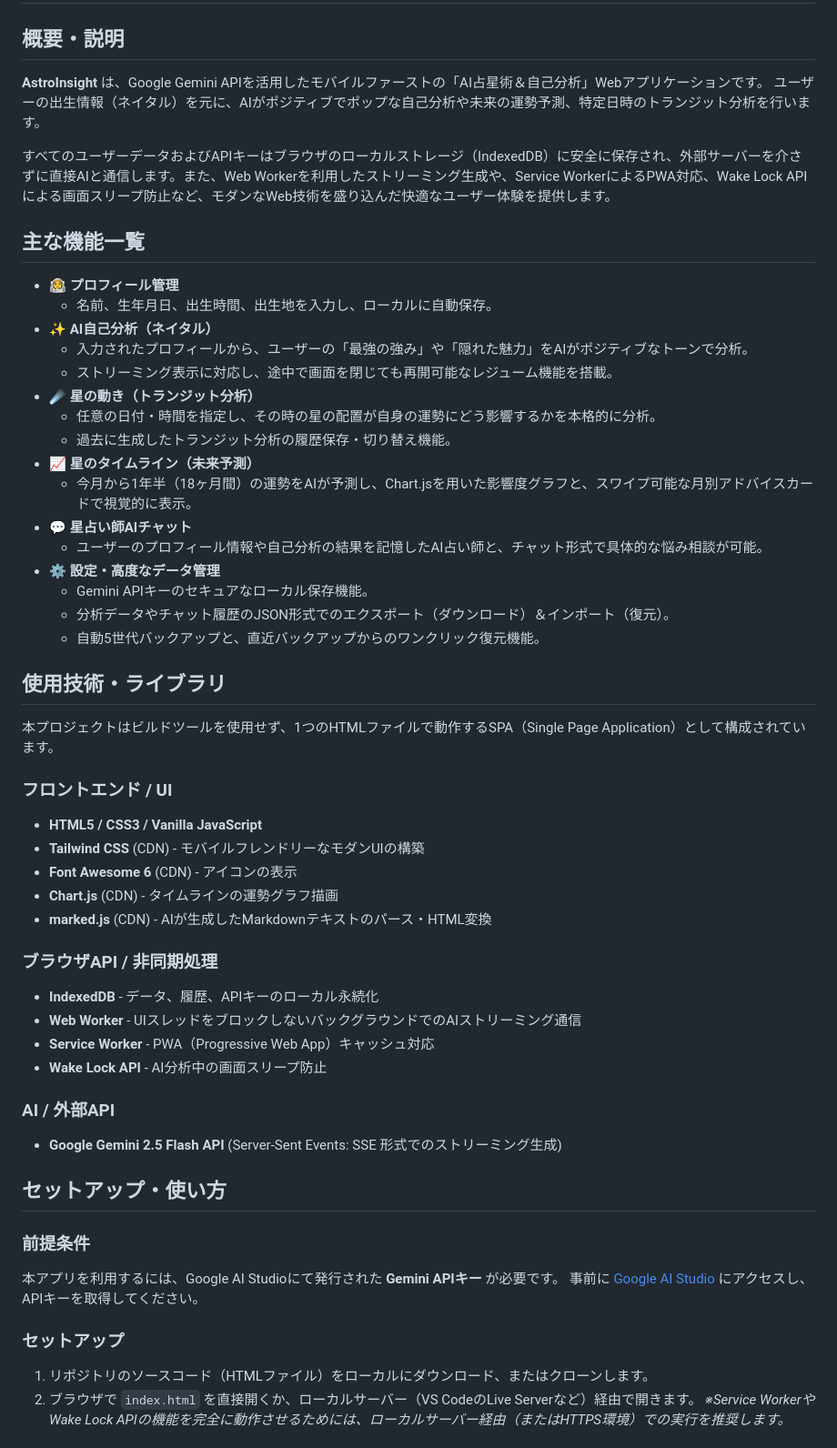
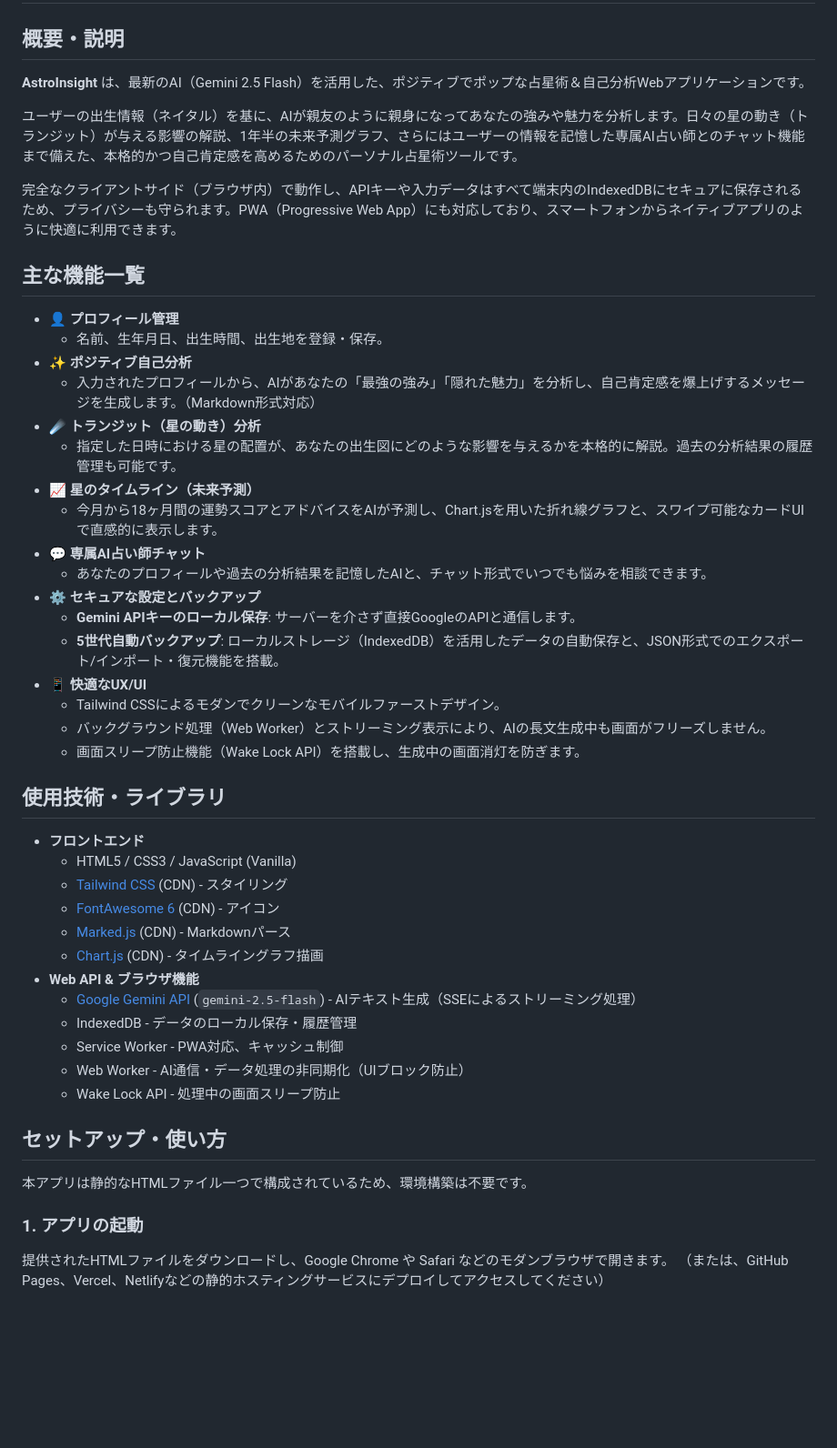
Before and after one commit to ikymbiz/app-astroinsight, a Markdown page: README.md, the part around one of its changes. Shown at 91% size. Drawn GitHub-style; blank space fills up the shorter version.

Commit message:
Update README.md via AI Web Studio Pro

```diff
--- a/README.md
+++ b/README.md
@@ -1,56 +1,50 @@
 # AstroInsight
 
 ## 概要・説明
-**AstroInsight** は、Google Gemini APIを活用したモバイルファーストの「AI占星術＆自己分析」Webアプリケーションです。
-ユーザーの出生情報（ネイタル）を元に、AIがポジティブでポップな自己分析や未来の運勢予測、特定日時のトランジット分析を行います。
+**AstroInsight** は、最新のAI（Gemini 2.5 Flash）を活用した、ポジティブでポップな占星術＆自己分析Webアプリケーションです。
 
-すべてのユーザーデータおよびAPIキーはブラウザのローカルストレージ（IndexedDB）に安全に保存され、外部サーバーを介さずに直接AIと通信します。また、Web Workerを利用したストリーミング生成や、Service WorkerによるPWA対応、Wake Lock APIによる画面スリープ防止など、モダンなWeb技術を盛り込んだ快適なユーザー体験を提供します。
+ユーザーの出生情報（ネイタル）を基に、AIが親友のように親身になってあなたの強みや魅力を分析します。日々の星の動き（トランジット）が与える影響の解説、1年半の未来予測グラフ、さらにはユーザーの情報を記憶した専属AI占い師とのチャット機能まで備えた、本格的かつ自己肯定感を高めるためのパーソナル占星術ツールです。
+
+完全なクライアントサイド（ブラウザ内）で動作し、APIキーや入力データはすべて端末内のIndexedDBにセキュアに保存されるため、プライバシーも守られます。PWA（Progressive Web App）にも対応しており、スマートフォンからネイティブアプリのように快適に利用できます。
 
 ## 主な機能一覧
-- **🧑‍🚀 プロフィール管理**
-  - 名前、生年月日、出生時間、出生地を入力し、ローカルに自動保存。
-- **✨ AI自己分析（ネイタル）**
-  - 入力されたプロフィールから、ユーザーの「最強の強み」や「隠れた魅力」をAIがポジティブなトーンで分析。
-  - ストリーミング表示に対応し、途中で画面を閉じても再開可能なレジューム機能を搭載。
-- **☄️ 星の動き（トランジット分析）**
-  - 任意の日付・時間を指定し、その時の星の配置が自身の運勢にどう影響するかを本格的に分析。
-  - 過去に生成したトランジット分析の履歴保存・切り替え機能。
-- **📈 星のタイムライン（未来予測）**
-  - 今月から1年半（18ヶ月間）の運勢をAIが予測し、Chart.jsを用いた影響度グラフと、スワイプ可能な月別アドバイスカードで視覚的に表示。
-- **💬 星占い師AIチャット**
-  - ユーザーのプロフィール情報や自己分析の結果を記憶したAI占い師と、チャット形式で具体的な悩み相談が可能。
-- **⚙️ 設定・高度なデータ管理**
-  - Gemini APIキーのセキュアなローカル保存機能。
-  - 分析データやチャット履歴のJSON形式でのエクスポート（ダウンロード）＆インポート（復元）。
-  - 自動5世代バックアップと、直近バックアップからのワンクリック復元機能。
+- 👤 **プロフィール管理**
+  - 名前、生年月日、出生時間、出生地を登録・保存。
+- ✨ **ポジティブ自己分析**
+  - 入力されたプロフィールから、AIがあなたの「最強の強み」「隠れた魅力」を分析し、自己肯定感を爆上げするメッセージを生成します。（Markdown形式対応）
+- ☄️ **トランジット（星の動き）分析**
+  - 指定した日時における星の配置が、あなたの出生図にどのような影響を与えるかを本格的に解説。過去の分析結果の履歴管理も可能です。
+- 📈 **星のタイムライン（未来予測）**
+  - 今月から18ヶ月間の運勢スコアとアドバイスをAIが予測し、Chart.jsを用いた折れ線グラフと、スワイプ可能なカードUIで直感的に表示します。
+- 💬 **専属AI占い師チャット**
+  - あなたのプロフィールや過去の分析結果を記憶したAIと、チャット形式でいつでも悩みを相談できます。
+- ⚙️ **セキュアな設定とバックアップ**
+  - **Gemini APIキーのローカル保存**: サーバーを介さず直接GoogleのAPIと通信します。
+  - **5世代自動バックアップ**: ローカルストレージ（IndexedDB）を活用したデータの自動保存と、JSON形式でのエクスポート/インポート・復元機能を搭載。
+- 📱 **快適なUX/UI**
+  - Tailwind CSSによるモダンでクリーンなモバイルファーストデザイン。
+  - バックグラウンド処理（Web Worker）とストリーミング表示により、AIの長文生成中も画面がフリーズしません。
+  - 画面スリープ防止機能（Wake Lock API）を搭載し、生成中の画面消灯を防ぎます。
 
 ## 使用技術・ライブラリ
-本プロジェクトはビルドツールを使用せず、1つのHTMLファイルで動作するSPA（Single Page Application）として構成されています。
-
-### フロントエンド / UI
-- **HTML5 / CSS3 / Vanilla JavaScript**
-- **Tailwind CSS** (CDN) - モバイルフレンドリーなモダンUIの構築
-- **Font Awesome 6** (CDN) - アイコンの表示
-- **Chart.js** (CDN) - タイムラインの運勢グラフ描画
-- **marked.js** (CDN) - AIが生成したMarkdownテキストのパース・HTML変換
-
-### ブラウザAPI / 非同期処理
-- **IndexedDB** - データ、履歴、APIキーのローカル永続化
-- **Web Worker** - UIスレッドをブロックしないバックグラウンドでのAIストリーミング通信
-- **Service Worker** - PWA（Progressive Web App）キャッシュ対応
-- **Wake Lock API** - AI分析中の画面スリープ防止
-
-### AI / 外部API
-- **Google Gemini 2.5 Flash API** (Server-Sent Events: SSE 形式でのストリーミング生成)
+- **フロントエンド**
+  - HTML5 / CSS3 / JavaScript (Vanilla)
+  - [Tailwind CSS](https://tailwindcss.com/) (CDN) - スタイリング
+  - [FontAwesome 6](https://fontawesome.com/) (CDN) - アイコン
+  - [Marked.js](https://marked.js.org/) (CDN) - Markdownパース
+  - [Chart.js](https://www.chartjs.org/) (CDN) - タイムライングラフ描画
+- **Web API & ブラウザ機能**
+  - [Google Gemini API](https://aistudio.google.com/) (`gemini-2.5-flash`) - AIテキスト生成（SSEによるストリーミング処理）
+  - IndexedDB - データのローカル保存・履歴管理
+  - Service Worker - PWA対応、キャッシュ制御
+  - Web Worker - AI通信・データ処理の非同期化（UIブロック防止）
+  - Wake Lock API - 処理中の画面スリープ防止
 
 ## セットアップ・使い方
 
-### 前提条件
-本アプリを利用するには、Google AI Studioにて発行された **Gemini APIキー** が必要です。
-事前に [Google AI Studio](https://aistudio.google.com/) にアクセスし、APIキーを取得してください。
+本アプリは静的なHTMLファイル一つで構成されているため、環境構築は不要です。
 
-### セットアップ
-1. リポジトリのソースコード（HTMLファイル）をローカルにダウンロード、またはクローンします。
-2. ブラウザで `index.html` を直接開くか、ローカルサーバー（VS CodeのLive Serverなど）経由で開きます。
-   *※Service WorkerやWake Lock APIの機能を完全に動作させるためには、ローカルサーバー経由（またはHTTPS環境）での実行を推奨します。*
+### 1. アプリの起動
+提供されたHTMLファイルをダウンロードし、Google Chrome や Safari などのモダンブラウザで開きます。
+（または、GitHub Pages、Vercel、Netlifyなどの静的ホスティングサービスにデプロイしてアクセスしてください）
 
```
Also changed, not shown: other parts of README.md (+17 -14 lines).
